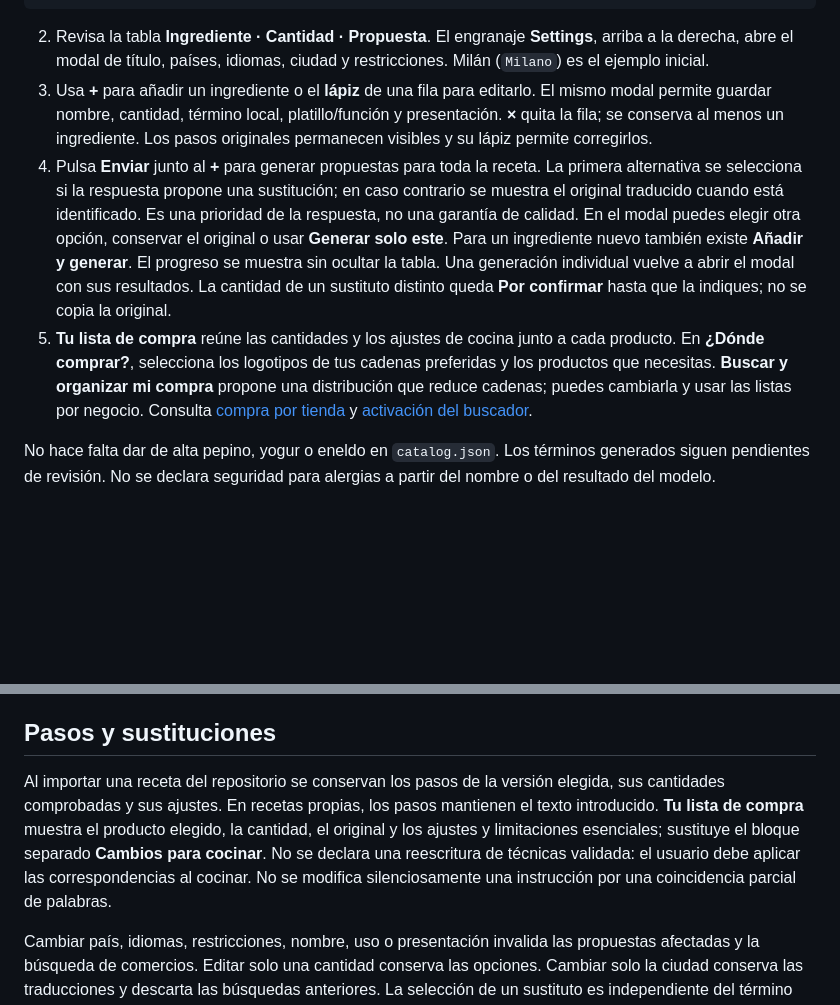
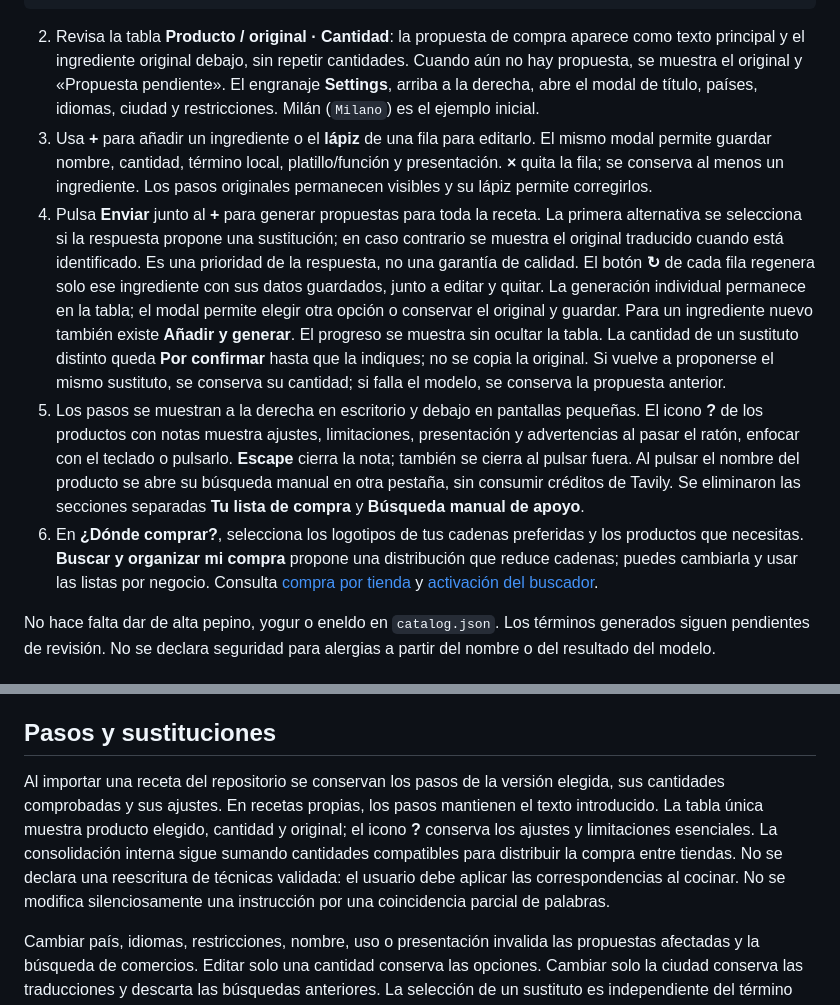
Before and after one commit to jdelagarzaf/sazon-abroad, a Markdown page: docs/recetas-libres.md, 2 parts joined by grey strips. Drawn GitHub-style; blank space fills up the shorter version.

````diff
--- a/docs/recetas-libres.md
+++ b/docs/recetas-libres.md
@@ -17,10 +17,11 @@ Corta el pepino y mezcla con el yogur.
 Añade el eneldo.
 ```
 
-2. Revisa la tabla **Ingrediente · Cantidad · Propuesta**. El engranaje **Settings**, arriba a la derecha, abre el modal de título, países, idiomas, ciudad y restricciones. Milán (`Milano`) es el ejemplo inicial.
+2. Revisa la tabla **Producto / original · Cantidad**: la propuesta de compra aparece como texto principal y el ingrediente original debajo, sin repetir cantidades. Cuando aún no hay propuesta, se muestra el original y «Propuesta pendiente». El engranaje **Settings**, arriba a la derecha, abre el modal de título, países, idiomas, ciudad y restricciones. Milán (`Milano`) es el ejemplo inicial.
 3. Usa **+** para añadir un ingrediente o el **lápiz** de una fila para editarlo. El mismo modal permite guardar nombre, cantidad, término local, platillo/función y presentación. **×** quita la fila; se conserva al menos un ingrediente. Los pasos originales permanecen visibles y su lápiz permite corregirlos.
-4. Pulsa **Enviar** junto al **+** para generar propuestas para toda la receta. La primera alternativa se selecciona si la respuesta propone una sustitución; en caso contrario se muestra el original traducido cuando está identificado. Es una prioridad de la respuesta, no una garantía de calidad. En el modal puedes elegir otra opción, conservar el original o usar **Generar solo este**. Para un ingrediente nuevo también existe **Añadir y generar**. El progreso se muestra sin ocultar la tabla. Una generación individual vuelve a abrir el modal con sus resultados. La cantidad de un sustituto distinto queda **Por confirmar** hasta que la indiques; no se copia la original.
-5. **Tu lista de compra** reúne las cantidades y los ajustes de cocina junto a cada producto. En **¿Dónde comprar?**, selecciona los logotipos de tus cadenas preferidas y los productos que necesitas. **Buscar y organizar mi compra** propone una distribución que reduce cadenas; puedes cambiarla y usar las listas por negocio. Consulta [compra por tienda](compras-por-tienda.md) y [activación del buscador](comercios.md).
+4. Pulsa **Enviar** junto al **+** para generar propuestas para toda la receta. La primera alternativa se selecciona si la respuesta propone una sustitución; en caso contrario se muestra el original traducido cuando está identificado. Es una prioridad de la respuesta, no una garantía de calidad. El botón **↻** de cada fila regenera solo ese ingrediente con sus datos guardados, junto a editar y quitar. La generación individual permanece en la tabla; el modal permite elegir otra opción o conservar el original y guardar. Para un ingrediente nuevo también existe **Añadir y generar**. El progreso se muestra sin ocultar la tabla. La cantidad de un sustituto distinto queda **Por confirmar** hasta que la indiques; no se copia la original. Si vuelve a proponerse el mismo sustituto, se conserva su cantidad; si falla el modelo, se conserva la propuesta anterior.
+5. Los pasos se muestran a la derecha en escritorio y debajo en pantallas pequeñas. El icono **?** de los productos con notas muestra ajustes, limitaciones, presentación y advertencias al pasar el ratón, enfocar con el teclado o pulsarlo. **Escape** cierra la nota; también se cierra al pulsar fuera. Al pulsar el nombre del producto se abre su búsqueda manual en otra pestaña, sin consumir créditos de Tavily. Se eliminaron las secciones separadas **Tu lista de compra** y **Búsqueda manual de apoyo**.
+6. En **¿Dónde comprar?**, selecciona los logotipos de tus cadenas preferidas y los productos que necesitas. **Buscar y organizar mi compra** propone una distribución que reduce cadenas; puedes cambiarla y usar las listas por negocio. Consulta [compra por tienda](compras-por-tienda.md) y [activación del buscador](comercios.md).
 
 No hace falta dar de alta pepino, yogur o eneldo en `catalog.json`. Los términos generados siguen pendientes de revisión. No se declara seguridad para alergias a partir del nombre o del resultado del modelo.
 
@@ -34,7 +35,7 @@ La consolidación suma fracciones exactas cuando producto, presentación y unida
 
 ## Pasos y sustituciones
 
-Al importar una receta del repositorio se conservan los pasos de la versión elegida, sus cantidades comprobadas y sus ajustes. En recetas propias, los pasos mantienen el texto introducido. **Tu lista de compra** muestra el producto elegido, la cantidad, el original y los ajustes y limitaciones esenciales; sustituye el bloque separado **Cambios para cocinar**. No se declara una reescritura de técnicas validada: el usuario debe aplicar las correspondencias al cocinar. No se modifica silenciosamente una instrucción por una coincidencia parcial de palabras.
+Al importar una receta del repositorio se conservan los pasos de la versión elegida, sus cantidades comprobadas y sus ajustes. En recetas propias, los pasos mantienen el texto introducido. La tabla única muestra producto elegido, cantidad y original; el icono **?** conserva los ajustes y limitaciones esenciales. La consolidación interna sigue sumando cantidades compatibles para distribuir la compra entre tiendas. No se declara una reescritura de técnicas validada: el usuario debe aplicar las correspondencias al cocinar. No se modifica silenciosamente una instrucción por una coincidencia parcial de palabras.
 
 Cambiar país, idiomas, restricciones, nombre, uso o presentación invalida las propuestas afectadas y la búsqueda de comercios. Editar solo una cantidad conserva las opciones. Cambiar solo la ciudad conserva las traducciones y descarta las búsquedas anteriores. La selección de un sustituto es independiente del término local del original. Al regenerar, se actualiza la selección principal; solo se conserva una cantidad de sustituto ya introducida si sigue siendo exactamente el mismo producto.
 
````
Also changed, not shown: docs/comercios.md (+1 -0 lines), docs/compras-por-tienda.md (+13 -2 lines), docs/images/receta-tabla-mobile.jpg (added), docs/images/receta-tabla-notas.jpg (added), docs/images/receta-tabla-pasos.jpg (added), 12 other files.
